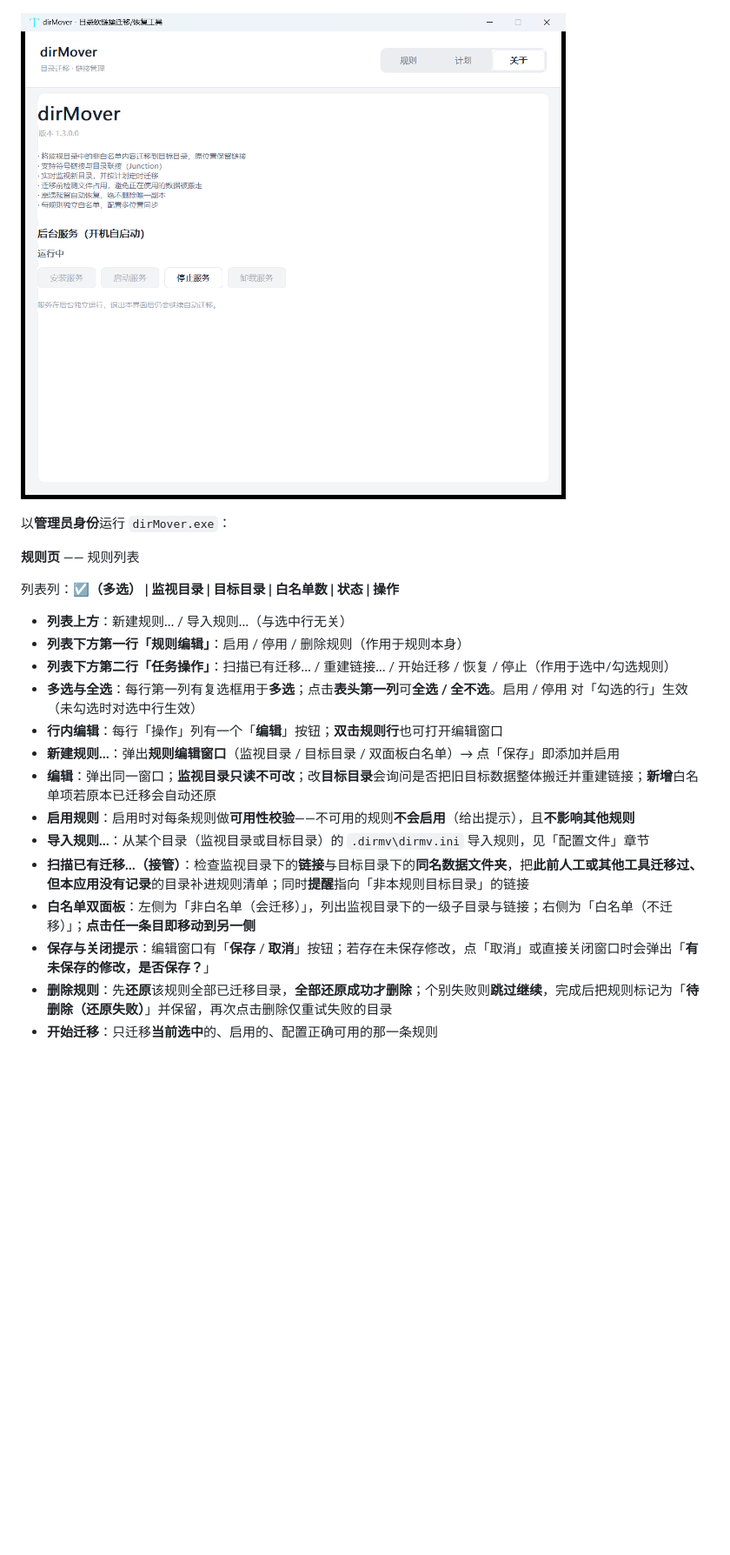
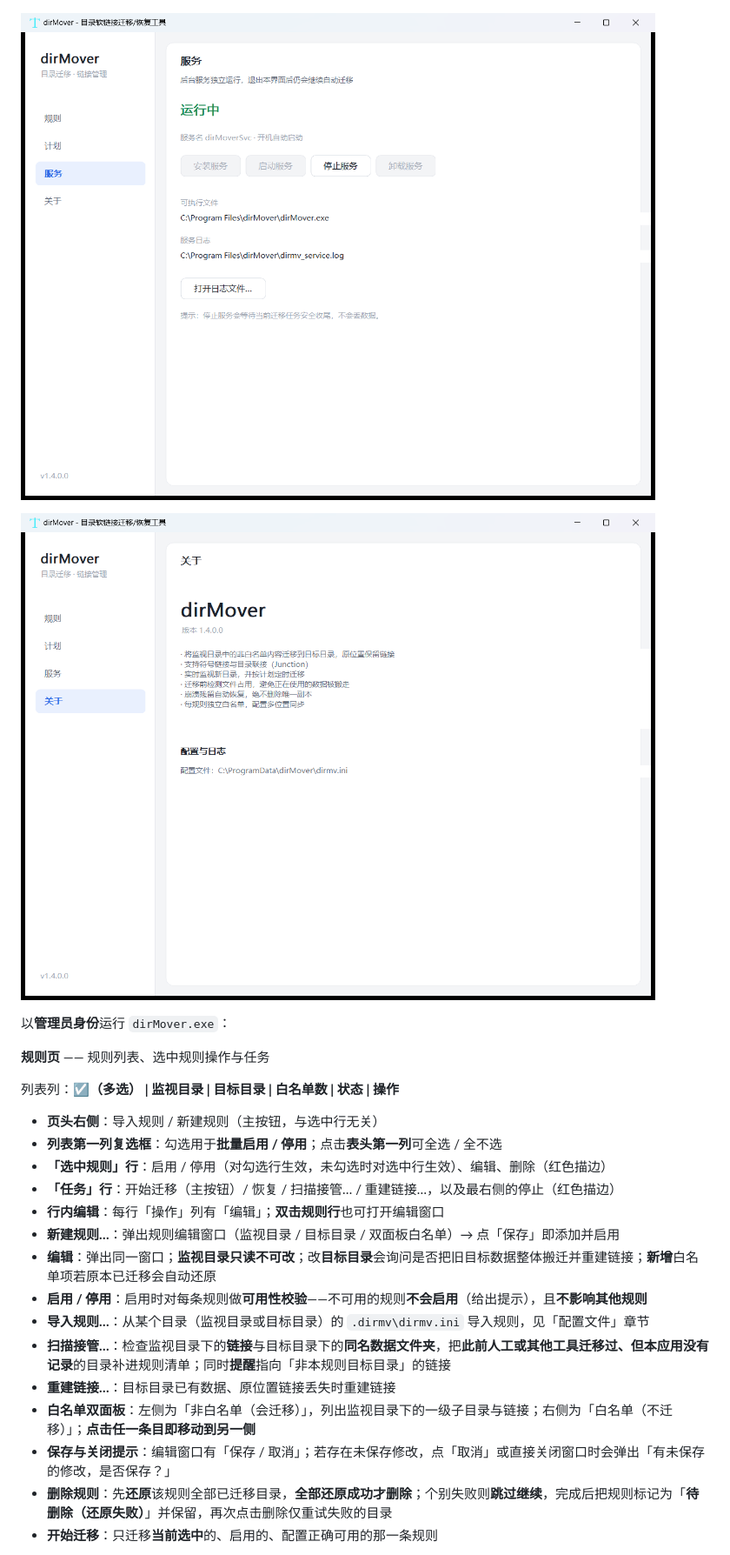
Before and after one commit to duhongzhou/dirmv, a Markdown page: README.md, the part around one of its changes. Shown at 87% size. GitHub-like rendering; pictures changed too: docs/screenshots/gui-about.png, docs/screenshots/gui-service.png (added); blank space fills up the shorter version.

```diff
--- a/README.md
+++ b/README.md
@@ -212,26 +215,29 @@ powershell -ExecutionPolicy Bypass -File installer\build_installer.ps1
 
 ![计划页](docs/screenshots/gui-plan.png)
 
+![服务页](docs/screenshots/gui-service.png)
+
 ![关于页](docs/screenshots/gui-about.png)
 
 以**管理员身份**运行 `dirMover.exe`：
 
-**规则页** —— 规则列表
+**规则页** —— 规则列表、选中规则操作与任务
 
 列表列：**☑（多选） | 监视目录 | 目标目录 | 白名单数 | 状态 | 操作**
 
-- **列表上方**：新建规则… / 导入规则…（与选中行无关）
-- **列表下方第一行「规则编辑」**：启用 / 停用 / 删除规则（作用于规则本身）
-- **列表下方第二行「任务操作」**：扫描已有迁移… / 重建链接… / 开始迁移 / 恢复 / 停止（作用于选中/勾选规则）
-- **多选与全选**：每行第一列有复选框用于**多选**；点击**表头第一列**可**全选 / 全不选**。启用 / 停用 对「勾选的行」生效（未勾选时对选中行生效）
-- **行内编辑**：每行「操作」列有一个「**编辑**」按钮；**双击规则行**也可打开编辑窗口
-- **新建规则…**：弹出**规则编辑窗口**（监视目录 / 目标目录 / 双面板白名单）→ 点「保存」即添加并启用
+- **页头右侧**：导入规则 / 新建规则（主按钮，与选中行无关）
+- **列表第一列复选框**：勾选用于**批量启用 / 停用**；点击**表头第一列**可全选 / 全不选
+- **「选中规则」行**：启用 / 停用（对勾选行生效，未勾选时对选中行生效）、编辑、删除（红色描边）
+- **「任务」行**：开始迁移（主按钮）/ 恢复 / 扫描接管… / 重建链接…，以及最右侧的停止（红色描边）
+- **行内编辑**：每行「操作」列有「编辑」；**双击规则行**也可打开编辑窗口
+- **新建规则…**：弹出规则编辑窗口（监视目录 / 目标目录 / 双面板白名单）→ 点「保存」即添加并启用
 - **编辑**：弹出同一窗口；**监视目录只读不可改**；改**目标目录**会询问是否把旧目标数据整体搬迁并重建链接；**新增**白名单项若原本已迁移会自动还原
-- **启用规则**：启用时对每条规则做**可用性校验**——不可用的规则**不会启用**（给出提示），且**不影响其他规则**
+- **启用 / 停用**：启用时对每条规则做**可用性校验**——不可用的规则**不会启用**（给出提示），且**不影响其他规则**
 - **导入规则…**：从某个目录（监视目录或目标目录）的 `.dirmv\dirmv.ini` 导入规则，见「配置文件」章节
-- **扫描已有迁移…（接管）**：检查监视目录下的**链接**与目标目录下的**同名数据文件夹**，把**此前人工或其他工具迁移过、但本应用没有记录**的目录补进规则清单；同时**提醒**指向「非本规则目标目录」的链接
+- **扫描接管…**：检查监视目录下的**链接**与目标目录下的**同名数据文件夹**，把**此前人工或其他工具迁移过、但本应用没有记录**的目录补进规则清单；同时**提醒**指向「非本规则目标目录」的链接
+- **重建链接…**：目标目录已有数据、原位置链接丢失时重建链接
 - **白名单双面板**：左侧为「非白名单（会迁移）」，列出监视目录下的一级子目录与链接；右侧为「白名单（不迁移）」；**点击任一条目即移动到另一侧**
-- **保存与关闭提示**：编辑窗口有「**保存** / **取消**」按钮；若存在未保存修改，点「取消」或直接关闭窗口时会弹出「**有未保存的修改，是否保存？**」
+- **保存与关闭提示**：编辑窗口有「保存 / 取消」；若存在未保存修改，点「取消」或直接关闭窗口时会弹出「有未保存的修改，是否保存？」
 - **删除规则**：先**还原**该规则全部已迁移目录，**全部还原成功才删除**；个别失败则**跳过继续**，完成后把规则标记为「**待删除（还原失败）**」并保留，再次点击删除仅重试失败的目录
 - **开始迁移**：只迁移**当前选中**的、启用的、配置正确可用的那一条规则
 
```
Also changed, not shown: other parts of README.md (+17 -9 lines), docs/UI_AUDIT.md (added, +93 -0 lines), docs/screenshots/gui-plan.png, docs/screenshots/gui-rules.png, 9 other files.
